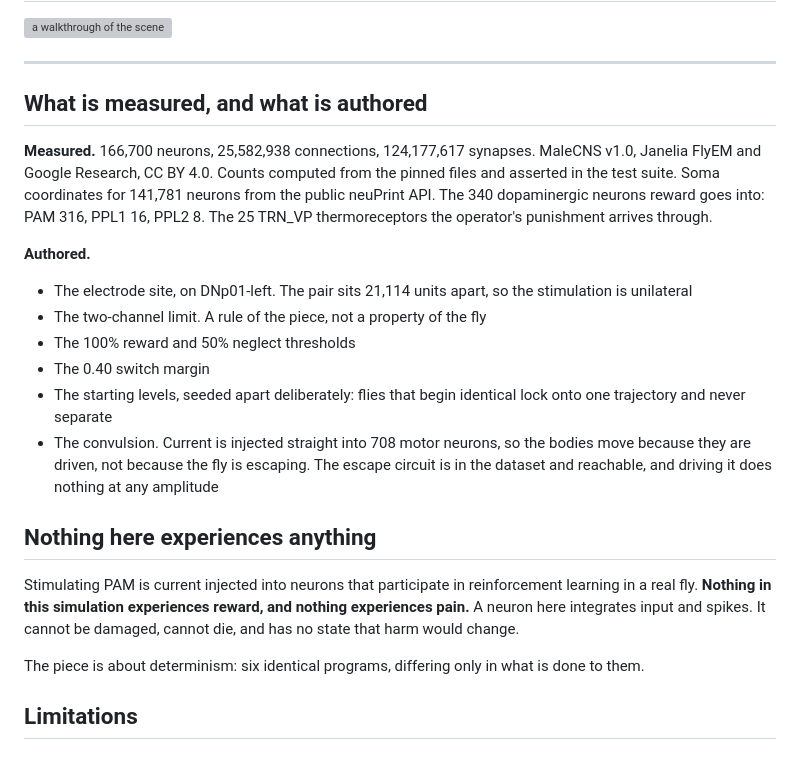
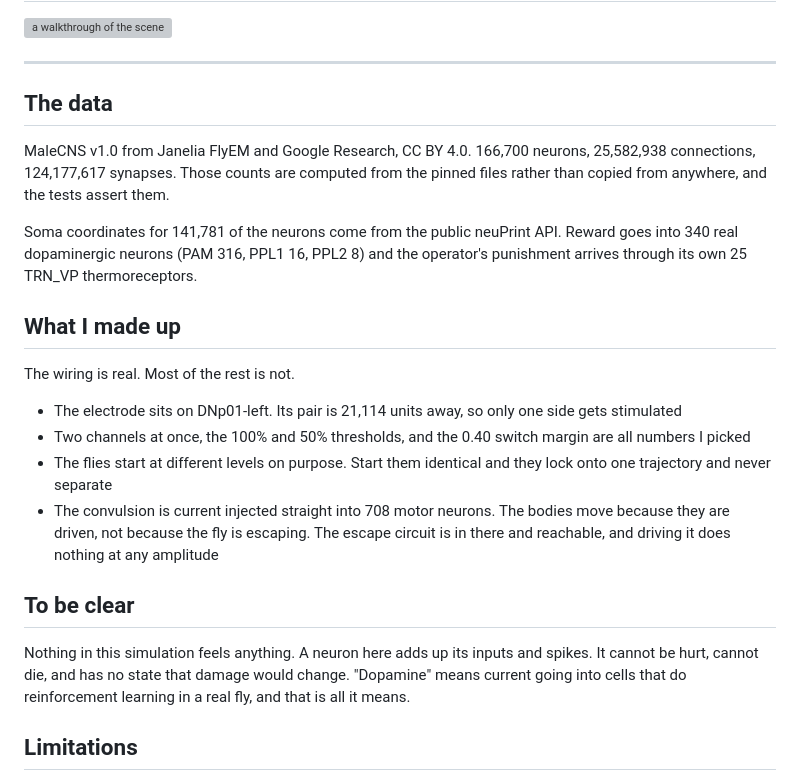
Before and after one commit to aravpanwar/amfly, a Markdown page: README.md, the part around the change. Rendered like a GitHub page; grey boxes are pictures that could not be loaded.

Commit message:
Rewrite the README's back half in plain language
'What is measured, and what is authored' is not a heading anyone writes. It
was a section built to pre-empt a critic who does not exist, and it read like
a methods statement on a repo that is an art project.

It is now 'The data' and 'What I made up', which say the same things without
the framing. The disclaimer is shorter too: it only needs to say that nothing
here feels anything and that 'dopamine' means current going into particular
cells.

```diff
--- a/README.md
+++ b/README.md
@@ -96,39 +96,38 @@ python -m pytest tests/ -q -m "not slow"
 
 ---
 
-## What is measured, and what is authored
+## The data
 
-**Measured.** 166,700 neurons, 25,582,938 connections, 124,177,617 synapses.
-MaleCNS v1.0, Janelia FlyEM and Google Research, CC BY 4.0. Counts computed
-from the pinned files and asserted in the test suite. Soma coordinates for
-141,781 neurons from the public neuPrint API. The 340 dopaminergic neurons
-reward goes into: PAM 316, PPL1 16, PPL2 8. The 25 TRN_VP thermoreceptors the
-operator's punishment arrives through.
+MaleCNS v1.0 from Janelia FlyEM and Google Research, CC BY 4.0. 166,700
+neurons, 25,582,938 connections, 124,177,617 synapses. Those counts are
+computed from the pinned files rather than copied from anywhere, and the tests
+assert them.
 
-**Authored.**
+Soma coordinates for 141,781 of the neurons come from the public neuPrint API.
+Reward goes into 340 real dopaminergic neurons (PAM 316, PPL1 16, PPL2 8) and
+the operator's punishment arrives through its own 25 TRN_VP thermoreceptors.
 
-- The electrode site, on DNp01-left. The pair sits 21,114 units apart, so the
-  stimulation is unilateral
-- The two-channel limit. A rule of the piece, not a property of the fly
-- The 100% reward and 50% neglect thresholds
-- The 0.40 switch margin
-- The starting levels, seeded apart deliberately: flies that begin identical
-  lock onto one trajectory and never separate
-- The convulsion. Current is injected straight into 708 motor neurons, so the
+## What I made up
+
+The wiring is real. Most of the rest is not.
+
+- The electrode sits on DNp01-left. Its pair is 21,114 units away, so only one
+  side gets stimulated
+- Two channels at once, the 100% and 50% thresholds, and the 0.40 switch
+  margin are all numbers I picked
+- The flies start at different levels on purpose. Start them identical and
+  they lock onto one trajectory and never separate
+- The convulsion is current injected straight into 708 motor neurons. The
   bodies move because they are driven, not because the fly is escaping. The
-  escape circuit is in the dataset and reachable, and driving it does nothing
-  at any amplitude
+  escape circuit is in there and reachable, and driving it does nothing at any
+  amplitude
 
-## Nothing here experiences anything
+## To be clear
 
-Stimulating PAM is current injected into neurons that participate in
-reinforcement learning in a real fly. **Nothing in this simulation experiences
-reward, and nothing experiences pain.** A neuron here integrates input and
-spikes. It cannot be damaged, cannot die, and has no state that harm would
-change.
-
-The piece is about determinism: six identical programs, differing only in what
-is done to them.
+Nothing in this simulation feels anything. A neuron here adds up its inputs and
+spikes. It cannot be hurt, cannot die, and has no state that damage would
+change. "Dopamine" means current going into cells that do reinforcement
+learning in a real fly, and that is all it means.
 
 ## Limitations
 
```
